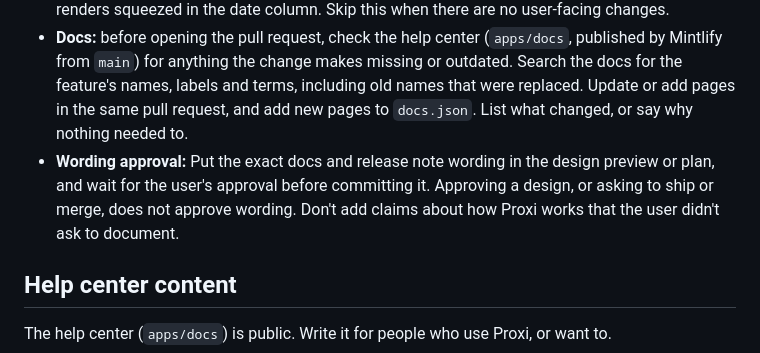
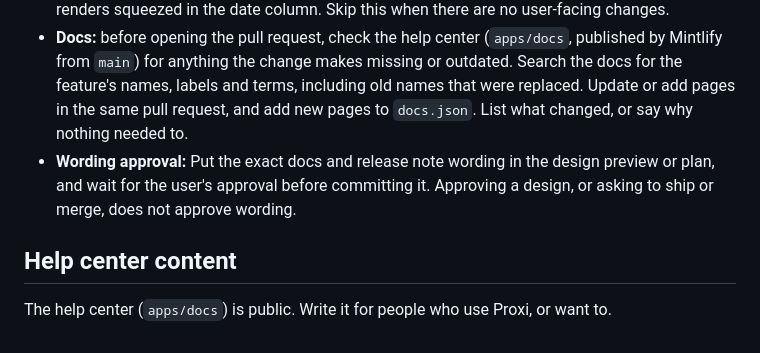
Before and after one commit to kq59kskbcg-dev/proxi, a Markdown page: CLAUDE.md, the part around the change. GitHub-like rendering.

Commit message:
Drop the line about claims the user didn't ask to document
Drafting docs changes from product changes is the point, so only the approval
of the wording stays.

Co-Authored-By: Claude Sonnet 5.5 <noreply@anthropic.com>
Claude-Session: https://claude.ai/code/session_01Qv1ZioaxQFQ2riKiBVVi4X

```diff
--- a/CLAUDE.md
+++ b/CLAUDE.md
@@ -17,7 +17,7 @@ Every pull request follows `.github/pull_request_template.md`, with these requir
 - **Release notes:** 1 to 5 short bullets, written for the people who use Proxi. Say what changes for them, not which files changed. Write "No user-facing changes" when there are none.
 - **Release notes page:** add the same notes to `apps/docs/release-notes.mdx`, as a new `<Update>` entry at the top, labelled with the release date (or added to that date's entry if it already exists). Put the one-line summary as a bold first line in the body, not in the `description` prop, which renders squeezed in the date column. Skip this when there are no user-facing changes.
 - **Docs:** before opening the pull request, check the help center (`apps/docs`, published by Mintlify from `main`) for anything the change makes missing or outdated. Search the docs for the feature's names, labels and terms, including old names that were replaced. Update or add pages in the same pull request, and add new pages to `docs.json`. List what changed, or say why nothing needed to.
-- **Wording approval:** Put the exact docs and release note wording in the design preview or plan, and wait for the user's approval before committing it. Approving a design, or asking to ship or merge, does not approve wording. Don't add claims about how Proxi works that the user didn't ask to document.
+- **Wording approval:** Put the exact docs and release note wording in the design preview or plan, and wait for the user's approval before committing it. Approving a design, or asking to ship or merge, does not approve wording.
 
 ## Help center content
 
```
